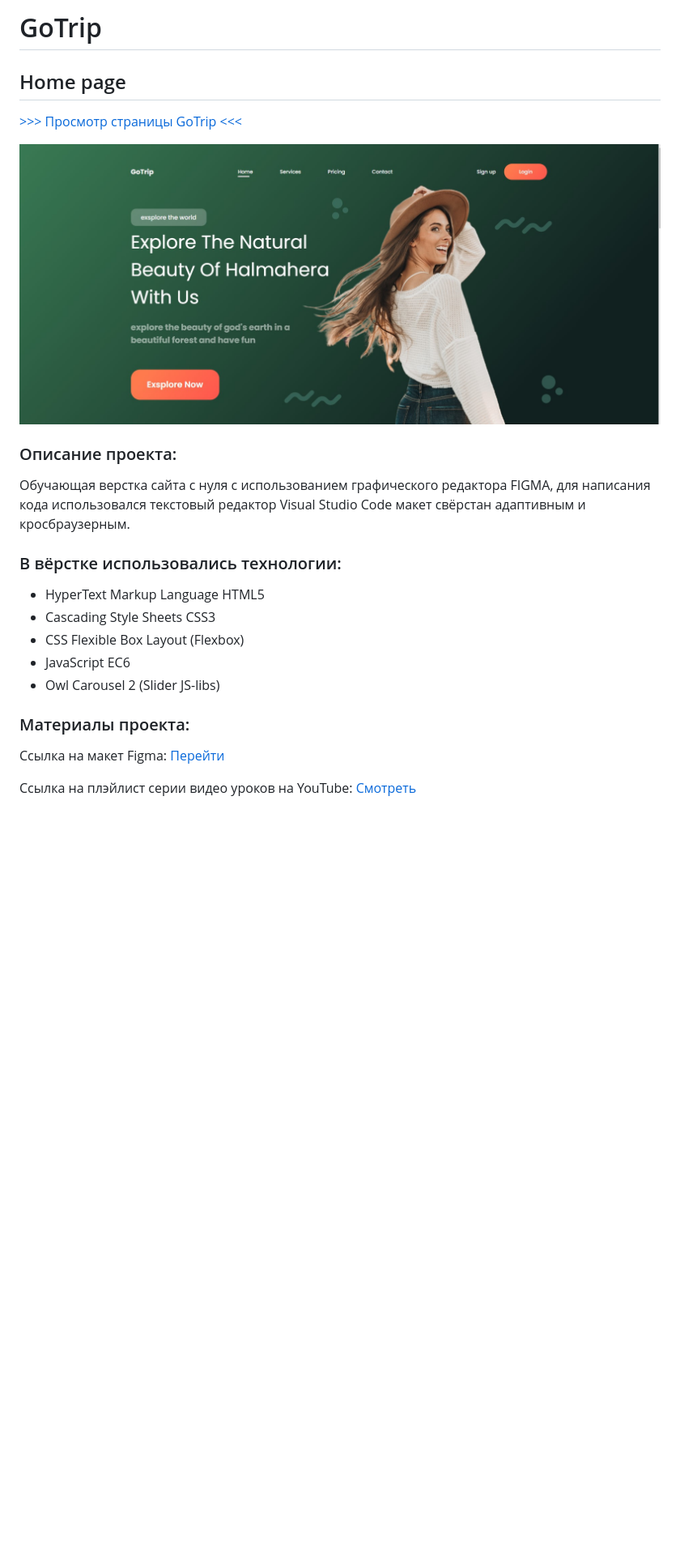
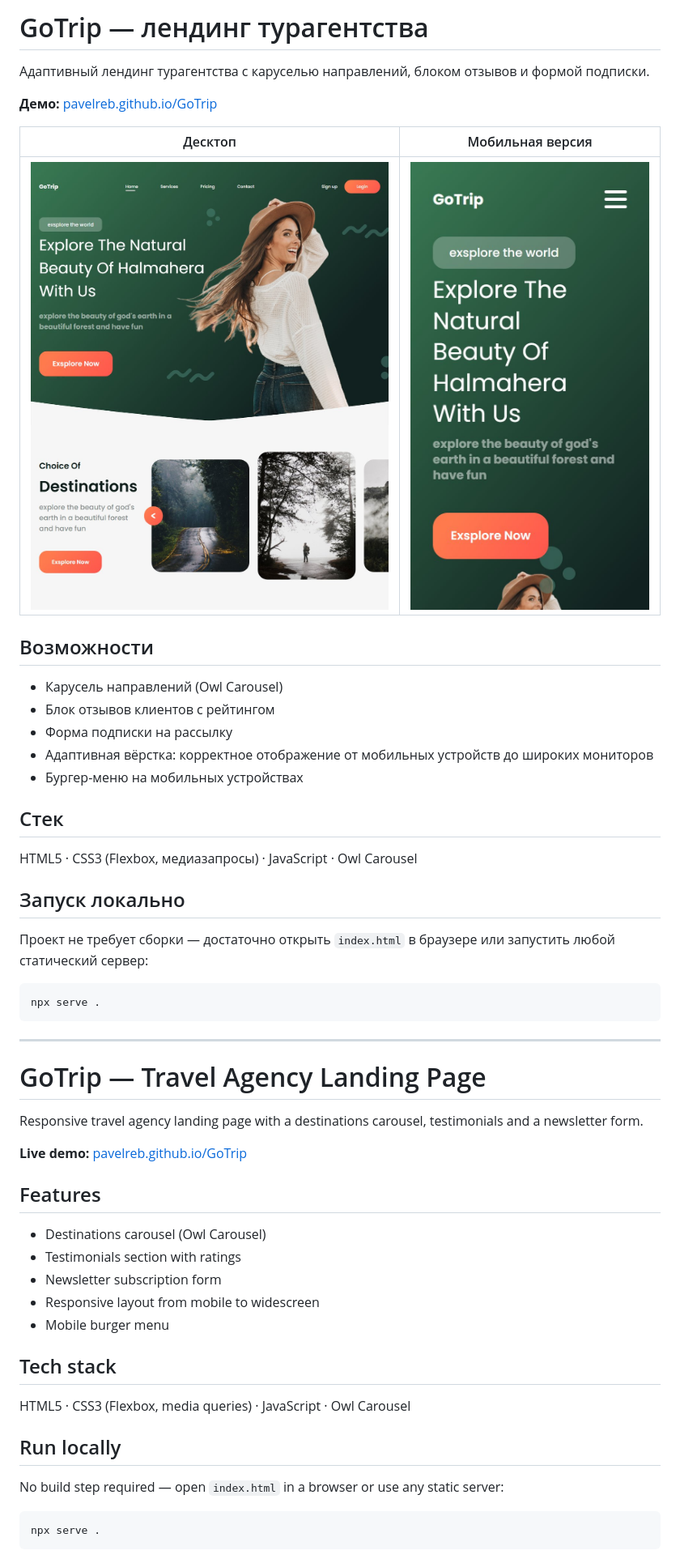
Before and after one commit to Pavelreb/GoTrip, a Markdown page: README.md, the part around the change. Shown: that part at 81% size. Drawn GitHub-style; pictures changed too: screenshots/desktop.jpg (added), screenshots/mobile.jpg (added); blank space fills up the shorter version.

Commit message:
Add meta and readme

````diff
--- a/README.md
+++ b/README.md
@@ -1,21 +1,57 @@
-# GoTrip
-## Home page
+# GoTrip — лендинг турагентства
 
-[>>> Просмотр страницы GoTrip <<<](https://pavelreb.github.io/GoTrip/)
+Адаптивный лендинг турагентства с каруселью направлений, блоком отзывов и формой подписки.
 
-![This is an image](https://github.com/Pavelreb/GoTrip/blob/master/img/first-screen.jpg?raw=true)
+**Демо:** [pavelreb.github.io/GoTrip](https://pavelreb.github.io/GoTrip/)
 
-### Описание проекта:
-Обучающая верстка сайта с нуля с использованием графического редактора FIGMA, для написания кода использовался текстовый редактор Visual Studio Code макет свёрстан адаптивным и кросбраузерным.
+| Десктоп | Мобильная версия |
+|---|---|
+| ![Десктопная версия](screenshots/desktop.jpg) | ![Мобильная версия](screenshots/mobile.jpg) |
 
-### В вёрстке использовались технологии:
-- HyperText Markup Language HTML5
-- Cascading Style Sheets CSS3
-- CSS Flexible Box Layout (Flexbox)
-- JavaScript EC6
-- Owl Carousel 2 (Slider JS-libs)
+## Возможности
 
-### Материалы проекта:
-Ссылка на макет Figma: [Перейти](https://www.figma.com/file/w3Bb1v9Vq08lIoiIYLPegP/GoTrip)
+- Карусель направлений (Owl Carousel)
+- Блок отзывов клиентов с рейтингом
+- Форма подписки на рассылку
+- Адаптивная вёрстка: корректное отображение от мобильных устройств до широких мониторов
+- Бургер-меню на мобильных устройствах
 
-Ссылка на плэйлист серии видео уроков на YouTube: [Смотреть](https://www.youtube.com/watch?v=DPA9qzBJPaA&list=PL1NBhQGGj46arKowyG-OBKSRSq7j1tO2v)
+## Стек
+
+HTML5 · CSS3 (Flexbox, медиазапросы) · JavaScript · Owl Carousel
+
+## Запуск локально
+
+Проект не требует сборки — достаточно открыть `index.html` в браузере или запустить любой статический сервер:
+
+```bash
+npx serve .
+```
+
+---
+
+# GoTrip — Travel Agency Landing Page
+
+Responsive travel agency landing page with a destinations carousel, testimonials and a newsletter form.
+
+**Live demo:** [pavelreb.github.io/GoTrip](https://pavelreb.github.io/GoTrip/)
+
+## Features
+
+- Destinations carousel (Owl Carousel)
+- Testimonials section with ratings
+- Newsletter subscription form
+- Responsive layout from mobile to widescreen
+- Mobile burger menu
+
+## Tech stack
+
+HTML5 · CSS3 (Flexbox, media queries) · JavaScript · Owl Carousel
+
+## Run locally
+
+No build step required — open `index.html` in a browser or use any static server:
+
+```bash
+npx serve .
+```
````
Also changed, not shown: 2 other files.
